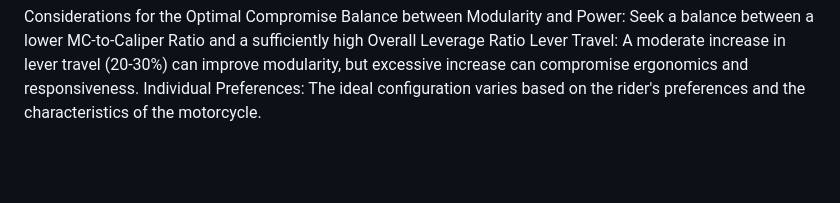
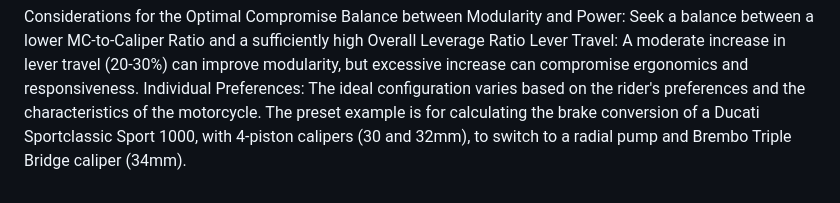
Before and after one commit to alexis-zorba/Cicci-s-Brake-Calculator, a Markdown page: README.md, the part around the change. GitHub-like rendering; blank space fills up the shorter version.

```diff
--- a/README.md
+++ b/README.md
@@ -42,3 +42,4 @@ Considerations for the Optimal Compromise
 Balance between Modularity and Power: Seek a balance between a lower MC-to-Caliper Ratio and a sufficiently high Overall Leverage Ratio
 Lever Travel: A moderate increase in lever travel (20-30%) can improve modularity, but excessive increase can compromise ergonomics and responsiveness.
 Individual Preferences: The ideal configuration varies based on the rider's preferences and the characteristics of the motorcycle.
+The preset example is for calculating the brake conversion of a Ducati Sportclassic Sport 1000, with 4-piston calipers (30 and 32mm), to switch to a radial pump and Brembo Triple Bridge caliper (34mm).
```
